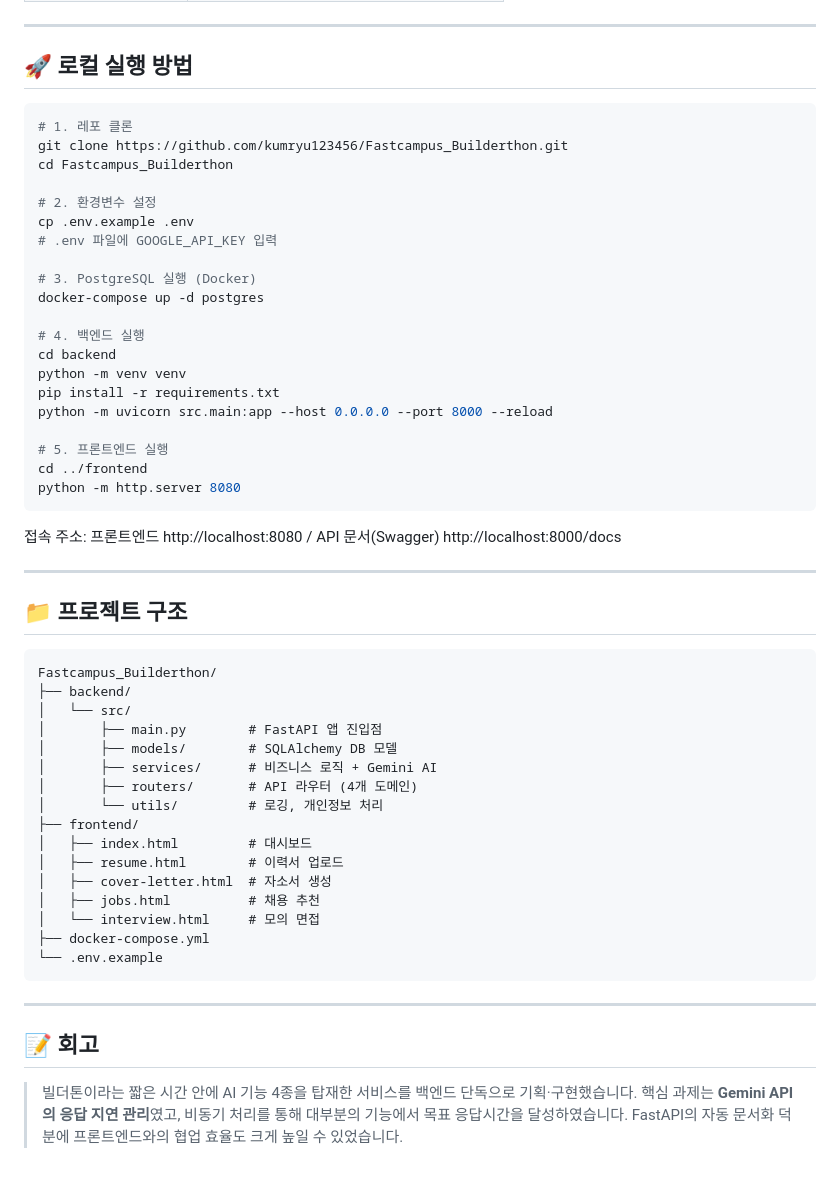
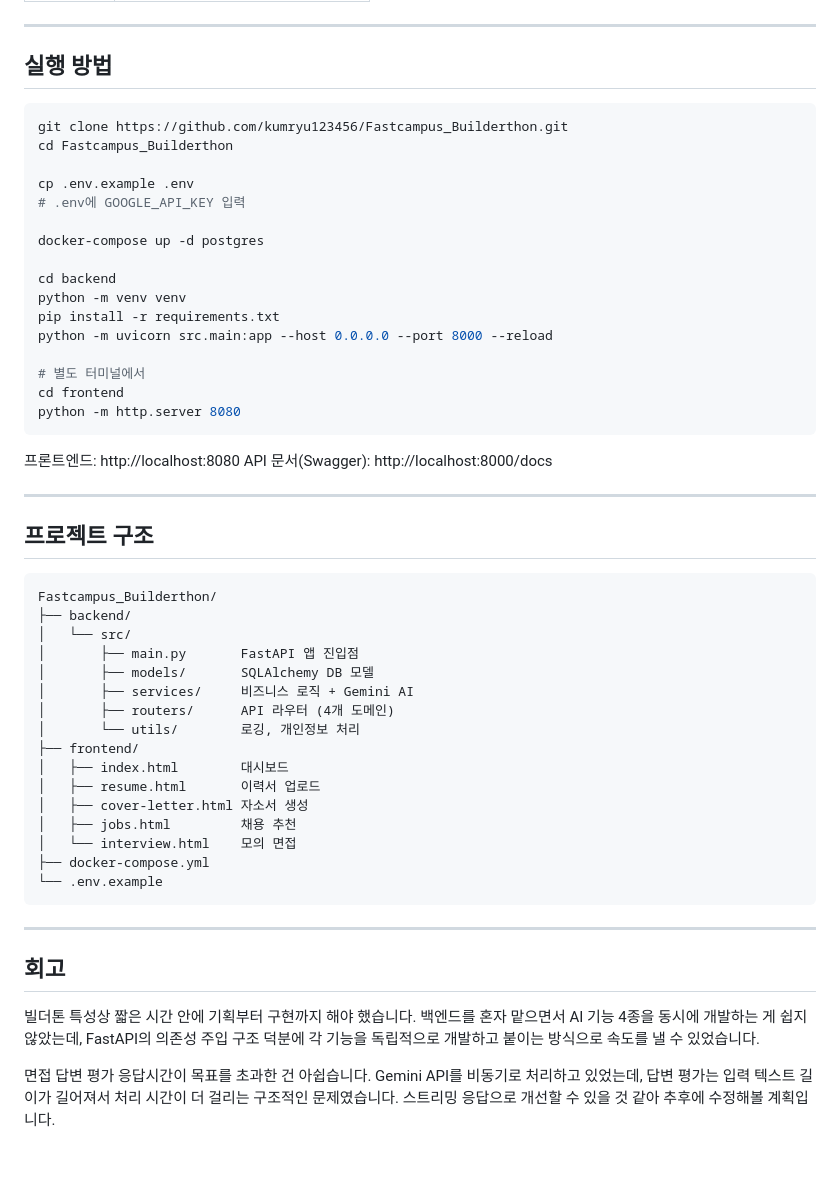
Before and after one commit to kumryu123456/Fastcampus_Builderthon, a Markdown page: README.md, the part around one of its changes. Rendered like a GitHub page.

````diff
--- a/README.md
+++ b/README.md
@@ -90,61 +83,57 @@ FastAPI + PostgreSQL + Google Gemini API를 활용한 AI 기능 4종을 완성
 
 ---
 
-## 🚀 로컬 실행 방법
+## 실행 방법
 
 ```bash
-# 1. 레포 클론
 git clone https://github.com/kumryu123456/Fastcampus_Builderthon.git
 cd Fastcampus_Builderthon
 
-# 2. 환경변수 설정
 cp .env.example .env
-# .env 파일에 GOOGLE_API_KEY 입력
+# .env에 GOOGLE_API_KEY 입력
 
-# 3. PostgreSQL 실행 (Docker)
 docker-compose up -d postgres
 
-# 4. 백엔드 실행
 cd backend
 python -m venv venv
 pip install -r requirements.txt
 python -m uvicorn src.main:app --host 0.0.0.0 --port 8000 --reload
 
-# 5. 프론트엔드 실행
-cd ../frontend
+# 별도 터미널에서
+cd frontend
 python -m http.server 8080
 ```
 
-접속 주소: 프론트엔드 http://localhost:8080 / API 문서(Swagger) http://localhost:8000/docs
+프론트엔드: http://localhost:8080
+API 문서(Swagger): http://localhost:8000/docs
 
 ---
 
-## 📁 프로젝트 구조
+## 프로젝트 구조
 
 ```
 Fastcampus_Builderthon/
 ├── backend/
 │   └── src/
-│       ├── main.py        # FastAPI 앱 진입점
-│       ├── models/        # SQLAlchemy DB 모델
-│       ├── services/      # 비즈니스 로직 + Gemini AI
-│       ├── routers/       # API 라우터 (4개 도메인)
-│       └── utils/         # 로깅, 개인정보 처리
+│       ├── main.py       FastAPI 앱 진입점
+│       ├── models/       SQLAlchemy DB 모델
+│       ├── services/     비즈니스 로직 + Gemini AI
+│       ├── routers/      API 라우터 (4개 도메인)
+│       └── utils/        로깅, 개인정보 처리
 ├── frontend/
-│   ├── index.html         # 대시보드
-│   ├── resume.html        # 이력서 업로드
-│   ├── cover-letter.html  # 자소서 생성
-│   ├── jobs.html          # 채용 추천
-│   └── interview.html     # 모의 면접
+│   ├── index.html        대시보드
+│   ├── resume.html       이력서 업로드
+│   ├── cover-letter.html 자소서 생성
+│   ├── jobs.html         채용 추천
+│   └── interview.html    모의 면접
 ├── docker-compose.yml
 └── .env.example
 ```
 
 ---
 
-## 📝 회고
+## 회고
 
-> 빌더톤이라는 짧은 시간 안에 AI 기능 4종을 탑재한 서비스를 백엔드 단독으로 기획·구현했습니다.
-> 핵심 과제는 **Gemini API의 응답 지연 관리**였고, 비동기 처리를 통해
-> 대부분의 기능에서 목표 응답시간을 달성하였습니다.
-> FastAPI의 자동 문서화 덕분에 프론트엔드와의 협업 효율도 크게 높일 수 있었습니다.
+빌더톤 특성상 짧은 시간 안에 기획부터 구현까지 해야 했습니다. 백엔드를 혼자 맡으면서 AI 기능 4종을 동시에 개발하는 게 쉽지 않았는데, FastAPI의 의존성 주입 구조 덕분에 각 기능을 독립적으로 개발하고 붙이는 방식으로 속도를 낼 수 있었습니다.
+
+면접 답변 평가 응답시간이 목표를 초과한 건 아쉽습니다. Gemini API를 비동기로 처리하고 있었는데, 답변 평가는 입력 텍스트 길이가 길어져서 처리 시간이 더 걸리는 구조적인 문제였습니다. 스트리밍 응답으로 개선할 수 있을 것 같아 추후에 수정해볼 계획입니다.
````
Also changed, not shown: other parts of README.md (+36 -43 lines).
